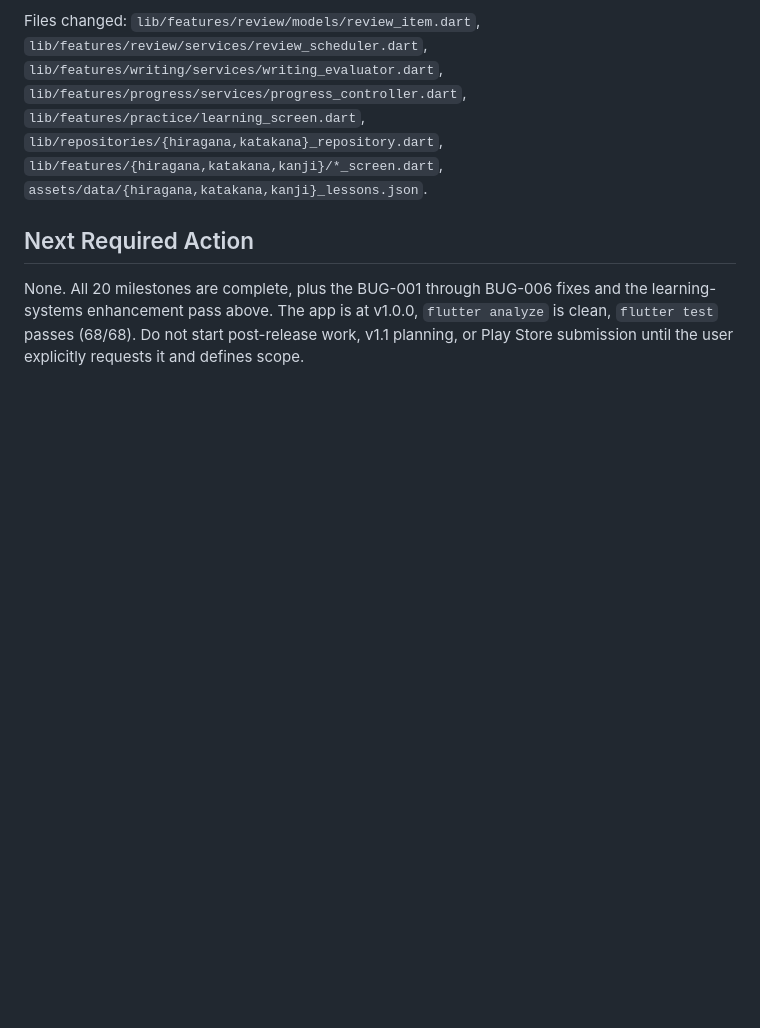
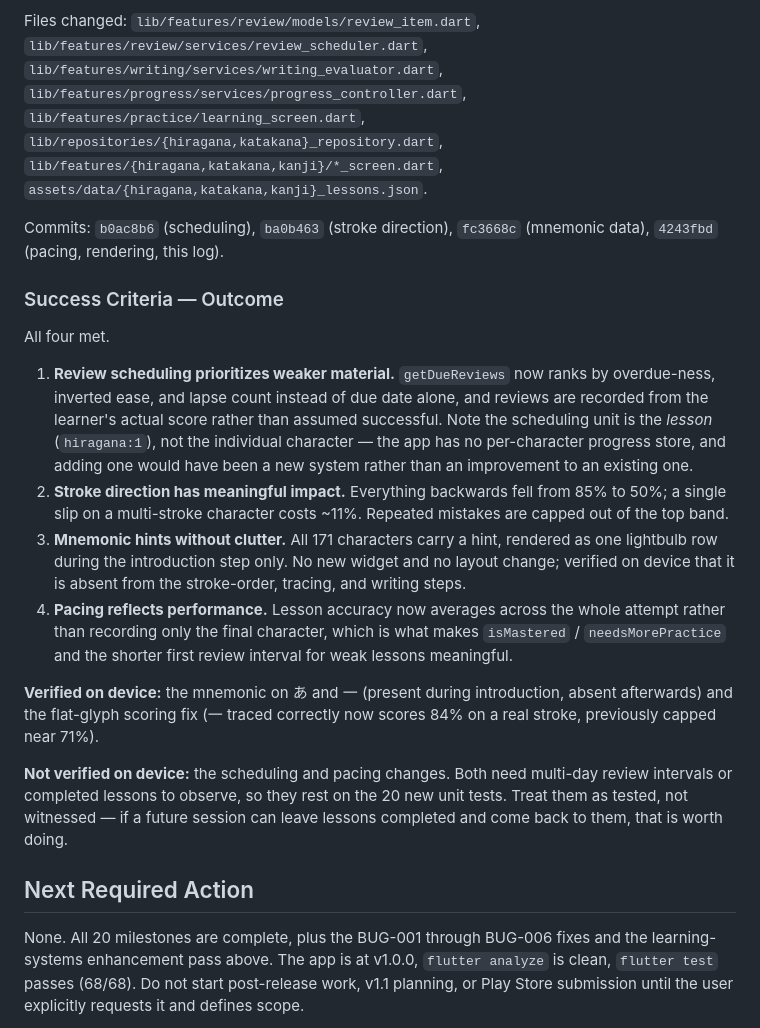
Before and after one commit to energeticClutches/YugJapanese, a Markdown page: PROJECT_LOG.md, the part around the change. GitHub-like rendering; blank space fills up the shorter version.

Commit message:
docs: record enhancement pass outcome against its success criteria
States which criteria were met and how, plus two things the prose above
did not make explicit: review scheduling operates per lesson rather than
per character (the app has no per-character progress store), and the
scheduling and pacing changes are covered by unit tests but were never
observed on device, since both need multi-day intervals or completed
lessons to show up.

```diff
--- a/PROJECT_LOG.md
+++ b/PROJECT_LOG.md
@@ -2064,6 +2064,42 @@ Files changed: `lib/features/review/models/review_item.dart`,
 `lib/features/{hiragana,katakana,kanji}/*_screen.dart`,
 `assets/data/{hiragana,katakana,kanji}_lessons.json`.
 
+Commits: `b0ac8b6` (scheduling), `ba0b463` (stroke direction),
+`fc3668c` (mnemonic data), `4243fbd` (pacing, rendering, this log).
+
+### Success Criteria — Outcome
+
+All four met.
+
+1. **Review scheduling prioritizes weaker material.** `getDueReviews` now
+   ranks by overdue-ness, inverted ease, and lapse count instead of due
+   date alone, and reviews are recorded from the learner's actual score
+   rather than assumed successful. Note the scheduling unit is the
+   *lesson* (`hiragana:1`), not the individual character — the app has no
+   per-character progress store, and adding one would have been a new
+   system rather than an improvement to an existing one.
+2. **Stroke direction has meaningful impact.** Everything backwards fell
+   from 85% to 50%; a single slip on a multi-stroke character costs ~11%.
+   Repeated mistakes are capped out of the top band.
+3. **Mnemonic hints without clutter.** All 171 characters carry a hint,
+   rendered as one lightbulb row during the introduction step only. No new
+   widget and no layout change; verified on device that it is absent from
+   the stroke-order, tracing, and writing steps.
+4. **Pacing reflects performance.** Lesson accuracy now averages across
+   the whole attempt rather than recording only the final character, which
+   is what makes `isMastered` / `needsMorePractice` and the shorter first
+   review interval for weak lessons meaningful.
+
+**Verified on device:** the mnemonic on あ and 一 (present during
+introduction, absent afterwards) and the flat-glyph scoring fix (一 traced
+correctly now scores 84% on a real stroke, previously capped near 71%).
+
+**Not verified on device:** the scheduling and pacing changes. Both need
+multi-day review intervals or completed lessons to observe, so they rest
+on the 20 new unit tests. Treat them as tested, not witnessed — if a
+future session can leave lessons completed and come back to them, that is
+worth doing.
+
 ## Next Required Action
 
 None. All 20 milestones are complete, plus the BUG-001 through BUG-006
```
